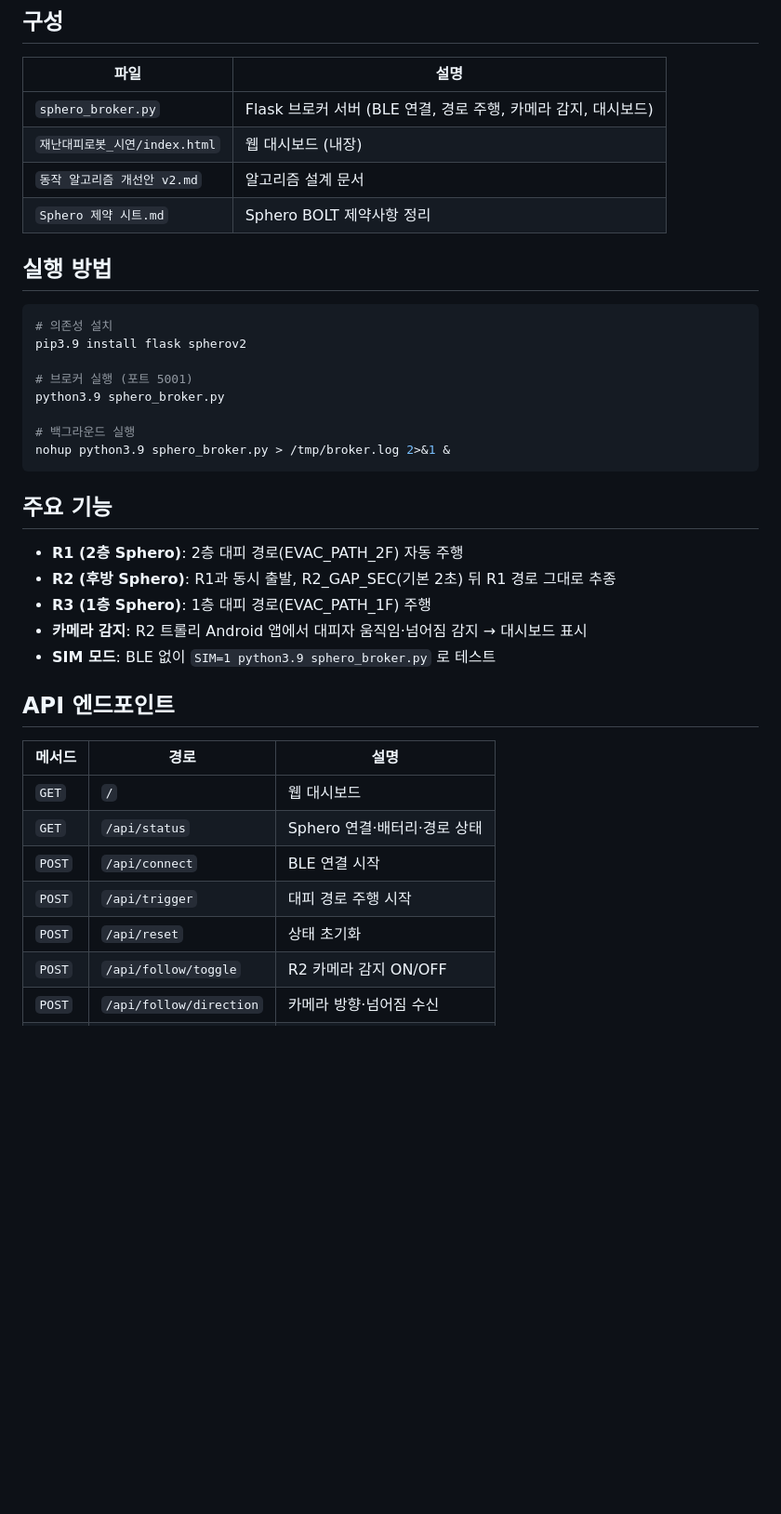
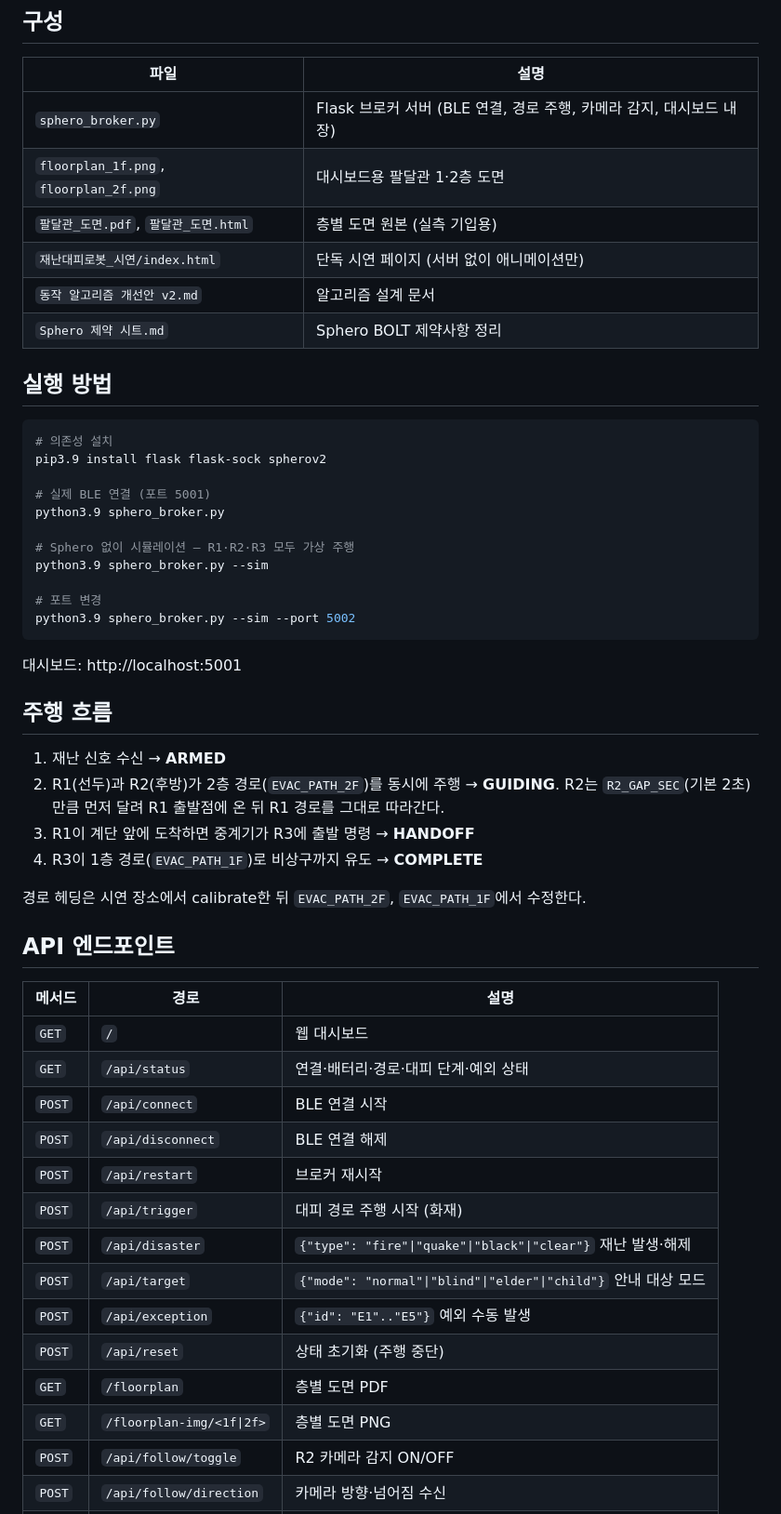
Before and after one commit to SODA1127/itda-sphero-broker, a Markdown page: README.md, the part around one of its changes. Shown at 93% size. Drawn GitHub-style; blank space fills up the shorter version.

````diff
--- a/README.md
+++ b/README.md
@@ -6,8 +29,10 @@ ISE103 융합시스템창의설계 팀 프로젝트 (4조 잇다) — Sphero 로
 
 | 파일 | 설명 |
 |------|------|
-| `sphero_broker.py` | Flask 브로커 서버 (BLE 연결, 경로 주행, 카메라 감지, 대시보드) |
-| `재난대피로봇_시연/index.html` | 웹 대시보드 (내장) |
+| `sphero_broker.py` | Flask 브로커 서버 (BLE 연결, 경로 주행, 카메라 감지, 대시보드 내장) |
+| `floorplan_1f.png`, `floorplan_2f.png` | 대시보드용 팔달관 1·2층 도면 |
+| `팔달관_도면.pdf`, `팔달관_도면.html` | 층별 도면 원본 (실측 기입용) |
+| `재난대피로봇_시연/index.html` | 단독 시연 페이지 (서버 없이 애니메이션만) |
 | `동작 알고리즘 개선안 v2.md` | 알고리즘 설계 문서 |
 | `Sphero 제약 시트.md` | Sphero BOLT 제약사항 정리 |
 
@@ -15,32 +40,46 @@ ISE103 융합시스템창의설계 팀 프로젝트 (4조 잇다) — Sphero 로
 
 ```bash
 # 의존성 설치
-pip3.9 install flask spherov2
+pip3.9 install flask flask-sock spherov2
 
-# 브로커 실행 (포트 5001)
+# 실제 BLE 연결 (포트 5001)
 python3.9 sphero_broker.py
 
-# 백그라운드 실행
-nohup python3.9 sphero_broker.py > /tmp/broker.log 2>&1 &
+# Sphero 없이 시뮬레이션 — R1·R2·R3 모두 가상 주행
+python3.9 sphero_broker.py --sim
+
+# 포트 변경
+python3.9 sphero_broker.py --sim --port 5002
 ```
 
-## 주요 기능
+대시보드: http://localhost:5001
 
-- **R1 (2층 Sphero)**: 2층 대피 경로(EVAC_PATH_2F) 자동 주행
-- **R2 (후방 Sphero)**: R1과 동시 출발, R2_GAP_SEC(기본 2초) 뒤 R1 경로 그대로 추종
-- **R3 (1층 Sphero)**: 1층 대피 경로(EVAC_PATH_1F) 주행
-- **카메라 감지**: R2 트롤리 Android 앱에서 대피자 움직임·넘어짐 감지 → 대시보드 표시
-- **SIM 모드**: BLE 없이 `SIM=1 python3.9 sphero_broker.py` 로 테스트
+## 주행 흐름
+
+1. 재난 신호 수신 → **ARMED**
+2. R1(선두)과 R2(후방)가 2층 경로(`EVAC_PATH_2F`)를 동시에 주행 → **GUIDING**.
+   R2는 `R2_GAP_SEC`(기본 2초)만큼 먼저 달려 R1 출발점에 온 뒤 R1 경로를 그대로 따라간다.
+3. R1이 계단 앞에 도착하면 중계기가 R3에 출발 명령 → **HANDOFF**
+4. R3이 1층 경로(`EVAC_PATH_1F`)로 비상구까지 유도 → **COMPLETE**
+
+경로 헤딩은 시연 장소에서 calibrate한 뒤 `EVAC_PATH_2F`, `EVAC_PATH_1F`에서 수정한다.
 
 ## API 엔드포인트
 
 | 메서드 | 경로 | 설명 |
 |--------|------|------|
 | `GET` | `/` | 웹 대시보드 |
-| `GET` | `/api/status` | Sphero 연결·배터리·경로 상태 |
+| `GET` | `/api/status` | 연결·배터리·경로·대피 단계·예외 상태 |
 | `POST` | `/api/connect` | BLE 연결 시작 |
-| `POST` | `/api/trigger` | 대피 경로 주행 시작 |
-| `POST` | `/api/reset` | 상태 초기화 |
+| `POST` | `/api/disconnect` | BLE 연결 해제 |
+| `POST` | `/api/restart` | 브로커 재시작 |
+| `POST` | `/api/trigger` | 대피 경로 주행 시작 (화재) |
+| `POST` | `/api/disaster` | `{"type": "fire"\|"quake"\|"black"\|"clear"}` 재난 발생·해제 |
+| `POST` | `/api/target` | `{"mode": "normal"\|"blind"\|"elder"\|"child"}` 안내 대상 모드 |
+| `POST` | `/api/exception` | `{"id": "E1".."E5"}` 예외 수동 발생 |
+| `POST` | `/api/reset` | 상태 초기화 (주행 중단) |
+| `GET` | `/floorplan` | 층별 도면 PDF |
+| `GET` | `/floorplan-img/<1f\|2f>` | 층별 도면 PNG |
 | `POST` | `/api/follow/toggle` | R2 카메라 감지 ON/OFF |
 | `POST` | `/api/follow/direction` | 카메라 방향·넘어짐 수신 |
 | `POST` | `/api/follow/preview` | JPEG 프리뷰 수신 |
````
Also changed, not shown: other parts of README.md (+24 -1 lines), docs/dashboard-full.png (added), docs/dashboard-guiding.png (added), docs/dashboard-handoff.png (added), floorplan_1f.png (added), floorplan_2f.png (added), 4 other files.
